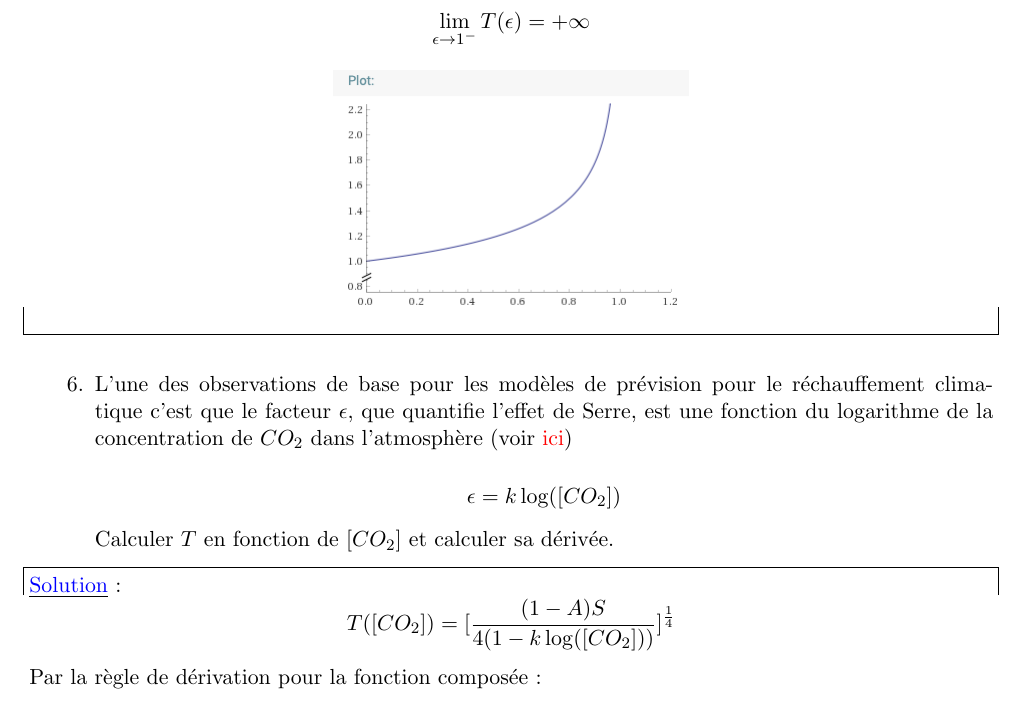
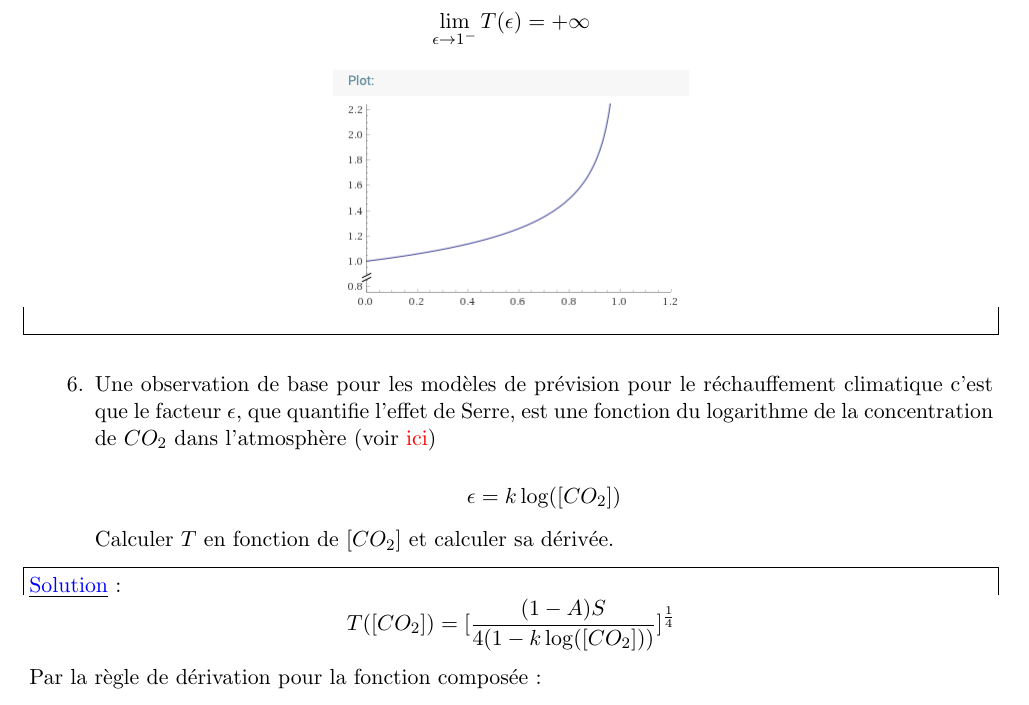
Before and after one commit to ExercicesMath/Exo-Math-Clima-L1, a LaTeX paper (main.tex): part of page 18 of 24, cut so that both start at the same text. Compiled offline with pdfLaTeX.

Commit message:
Updates from Overleaf

```diff
--- a/main.tex
+++ b/main.tex
@@ -1049,7 +1049,7 @@ $$\lim_{\epsilon\to 1^{-}} T(\epsilon)= +\infty $$
 
 \end{solution}
 
-\item L'une des observations de base pour les modèles de prévision pour le réchauffement climatique c'est que le facteur $\epsilon$, que quantifie l'effet de Serre, est une fonction du logarithme de la concentration de $CO_2$ dans l'atmosphère (voir \href{https://en.wikipedia.org/wiki/Svante_Arrhenius#Greenhouse_effect}{ici})
+\item Une observation de base pour les modèles de prévision pour le réchauffement climatique c'est que le facteur $\epsilon$, que quantifie l'effet de Serre, est une fonction du logarithme de la concentration de $CO_2$ dans l'atmosphère (voir \href{https://en.wikipedia.org/wiki/Svante_Arrhenius#Greenhouse_effect}{ici})
 
 $$
 \epsilon= k\log([CO_2])
```
